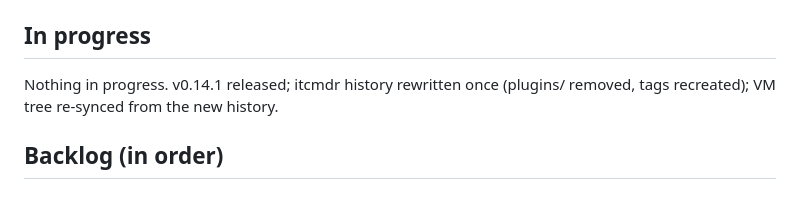
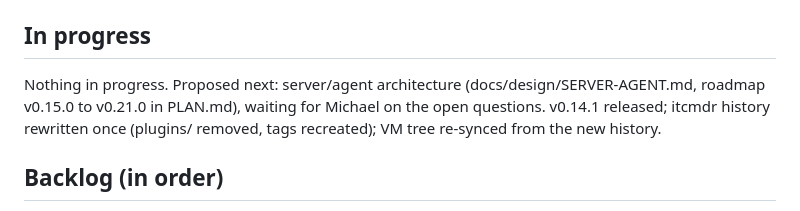
Before and after one commit to WeirdBrains/itcmdr, a Markdown page: docs/HANDOVER.md, the part around the change. Rendered like a GitHub page.

```diff
--- a/docs/HANDOVER.md
+++ b/docs/HANDOVER.md
@@ -172,7 +172,7 @@ Later the same day: those 4 infos fixed, widget tests added, Dart e2e green, ver
 
 ## In progress
 
-Nothing in progress. v0.14.1 released; itcmdr history rewritten once (plugins/ removed, tags recreated); VM tree re-synced from the new history.
+Nothing in progress. Proposed next: server/agent architecture (docs/design/SERVER-AGENT.md, roadmap v0.15.0 to v0.21.0 in PLAN.md), waiting for Michael on the open questions. v0.14.1 released; itcmdr history rewritten once (plugins/ removed, tags recreated); VM tree re-synced from the new history.
 
 ## Backlog (in order)
 
```
Also changed, not shown: PLAN.md (+12 -0 lines), docs/design/SERVER-AGENT.md (added, +403 -0 lines).
